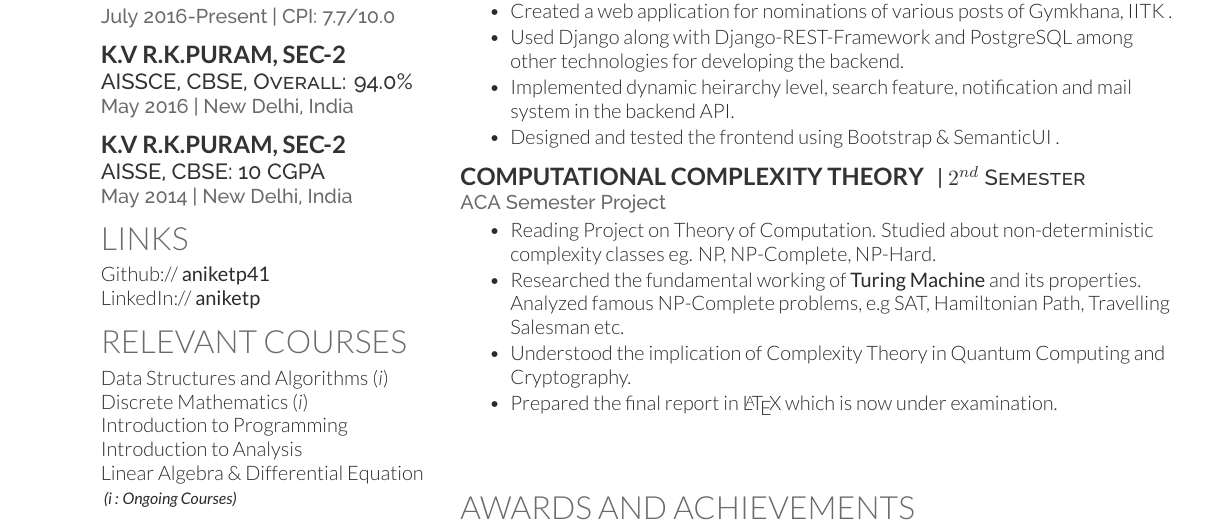
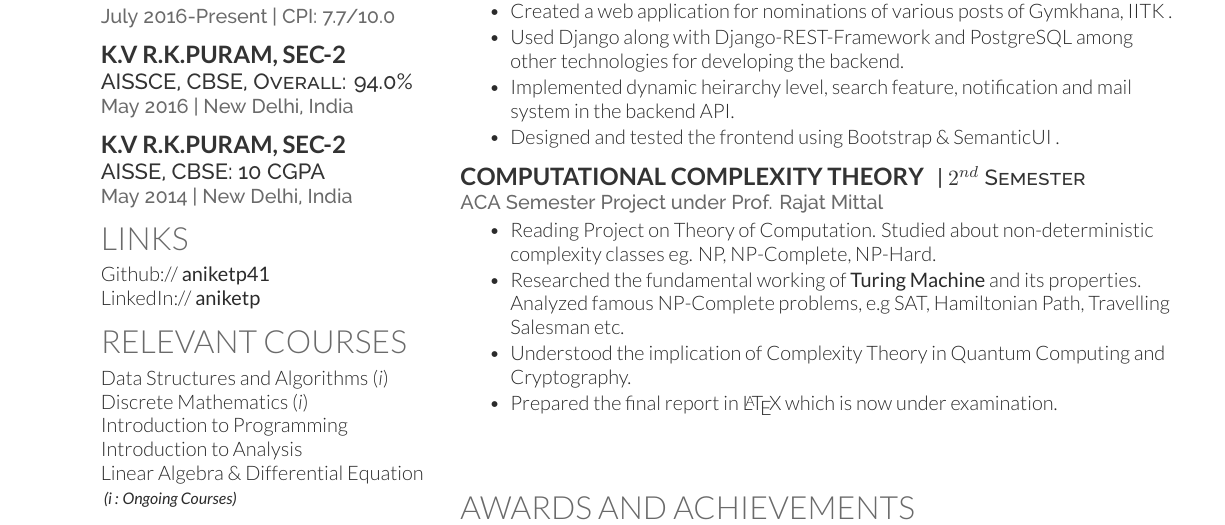
Before and after one commit to aniketp/resume, a LaTeX CV (resume.tex): part of the page, cut so that both start at the same text. Compiled offline with XeLaTeX.

Commit message:
Modified project detail

```diff
--- a/resume.tex
+++ b/resume.tex
@@ -190,7 +190,7 @@ Combinatorics  \textbullet{} Astronomy \\
 \vspace{0.2 cm}
 \runsubsection{Computational Complexity Theory}
 \descript{| $2^{nd}$ Semester }
-\location{ACA Semester Project}
+\location{ACA Semester Project under \textit{Prof. Rajat Mittal}}
 \begin{tightemize}
   \item Reading Project on Theory of Computation. Studied about non-deterministic complexity classes eg. NP, NP-Complete, NP-Hard.
   \item Researched the fundamental working of \textbf{Turing Machine} and its properties. Analyzed famous NP-Complete problems, e.g SAT, Hamiltonian Path, Travelling Salesman etc.
```
Also changed, not shown: resume.pdf.
